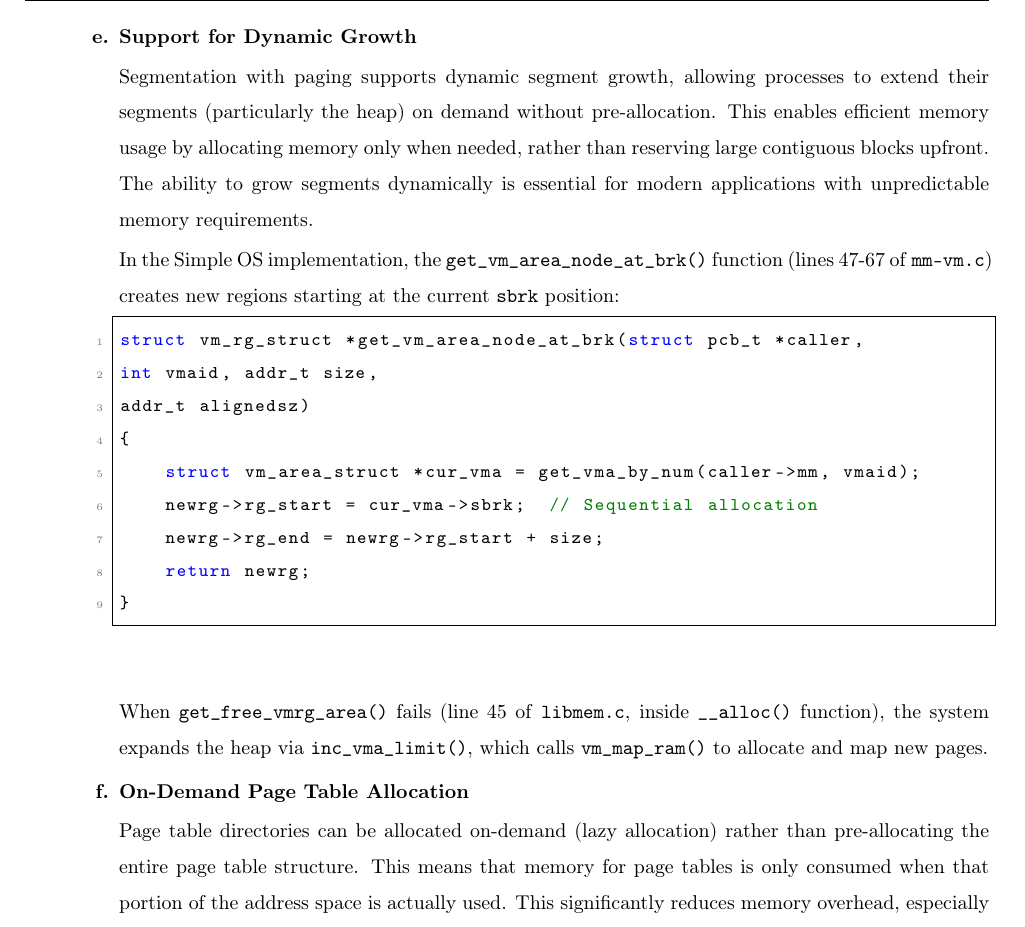
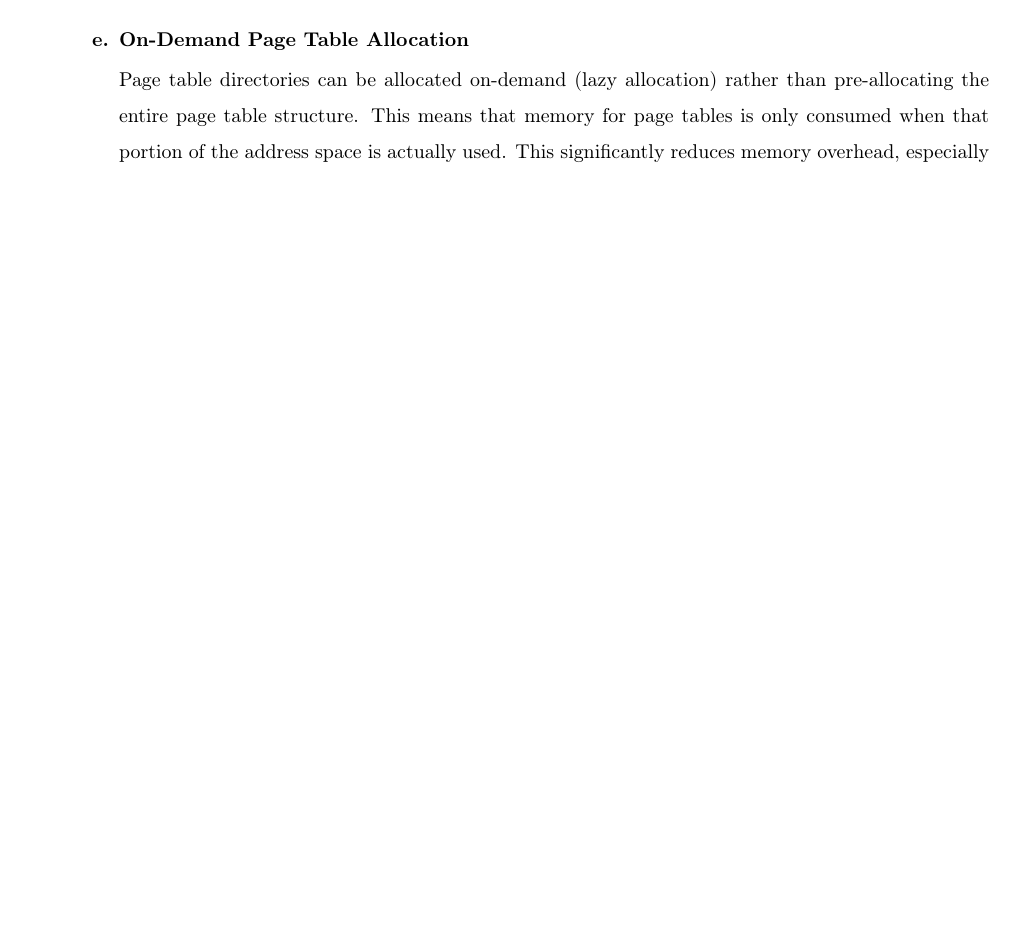
Before and after one commit to quocthangtrann/report_os_251, a LaTeX document (main.tex): part of page 47 of 59 before the commit and part of page 46 of 58 after it, cut at the place of the change, the shorter picture padded with empty space. Compiled offline with pdfLaTeX.

Commit message:
fix question 6

```diff
--- a/main.tex
+++ b/main.tex
@@ -1979,25 +1955,6 @@ int __alloc(struct pcb_t *caller, int vmaid, int rgid, addr_t size,
 	// Only expand heap if no free region available
 }
 		\end{lstlisting}
-
-		\item \textbf{Support for Dynamic Growth}
-
-		Segmentation with paging supports dynamic segment growth, allowing processes to extend their segments (particularly the heap) on demand without pre-allocation. This enables efficient memory usage by allocating memory only when needed, rather than reserving large contiguous blocks upfront. The ability to grow segments dynamically is essential for modern applications with unpredictable memory requirements.
-
-		In the Simple OS implementation, the \texttt{get\_vm\_area\_node\_at\_brk()} function (lines 47-67 of \texttt{mm-vm.c}) creates new regions starting at the current \texttt{sbrk} position:
-		\begin{lstlisting}
-struct vm_rg_struct *get_vm_area_node_at_brk(struct pcb_t *caller,
-int vmaid, addr_t size,
-addr_t alignedsz)
-{
-	struct vm_area_struct *cur_vma = get_vma_by_num(caller->mm, vmaid);
-	newrg->rg_start = cur_vma->sbrk;  // Sequential allocation
-	newrg->rg_end = newrg->rg_start + size;
-	return newrg;
-}
-		\end{lstlisting}
-		When \texttt{get\_free\_vmrg\_area()} fails (line 45 of \texttt{libmem.c}, inside \texttt{\_\_alloc()} function), the system expands the heap via \texttt{inc\_vma\_limit()}, which calls \texttt{vm\_map\_ram()} to allocate and map new pages.
-
 		\item \textbf{On-Demand Page Table Allocation}
 
 		Page table directories can be allocated on-demand (lazy allocation) rather than pre-allocating the entire page table structure. This means that memory for page tables is only consumed when that portion of the address space is actually used. This significantly reduces memory overhead, especially for processes that use only a small portion of their virtual address space.
```
Also changed, not shown: main.pdf, main.tex (24 more changed lines), 5 other files.
